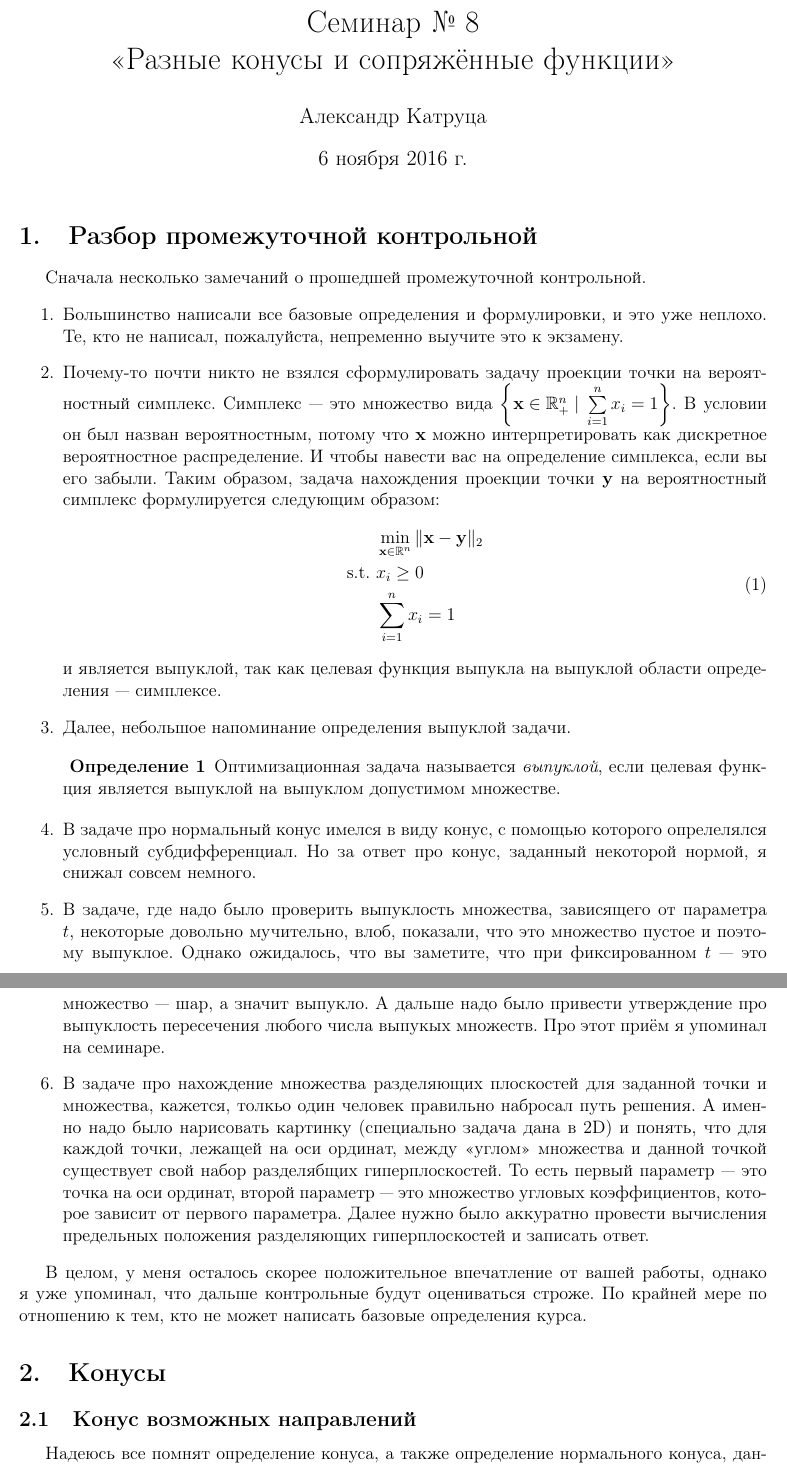
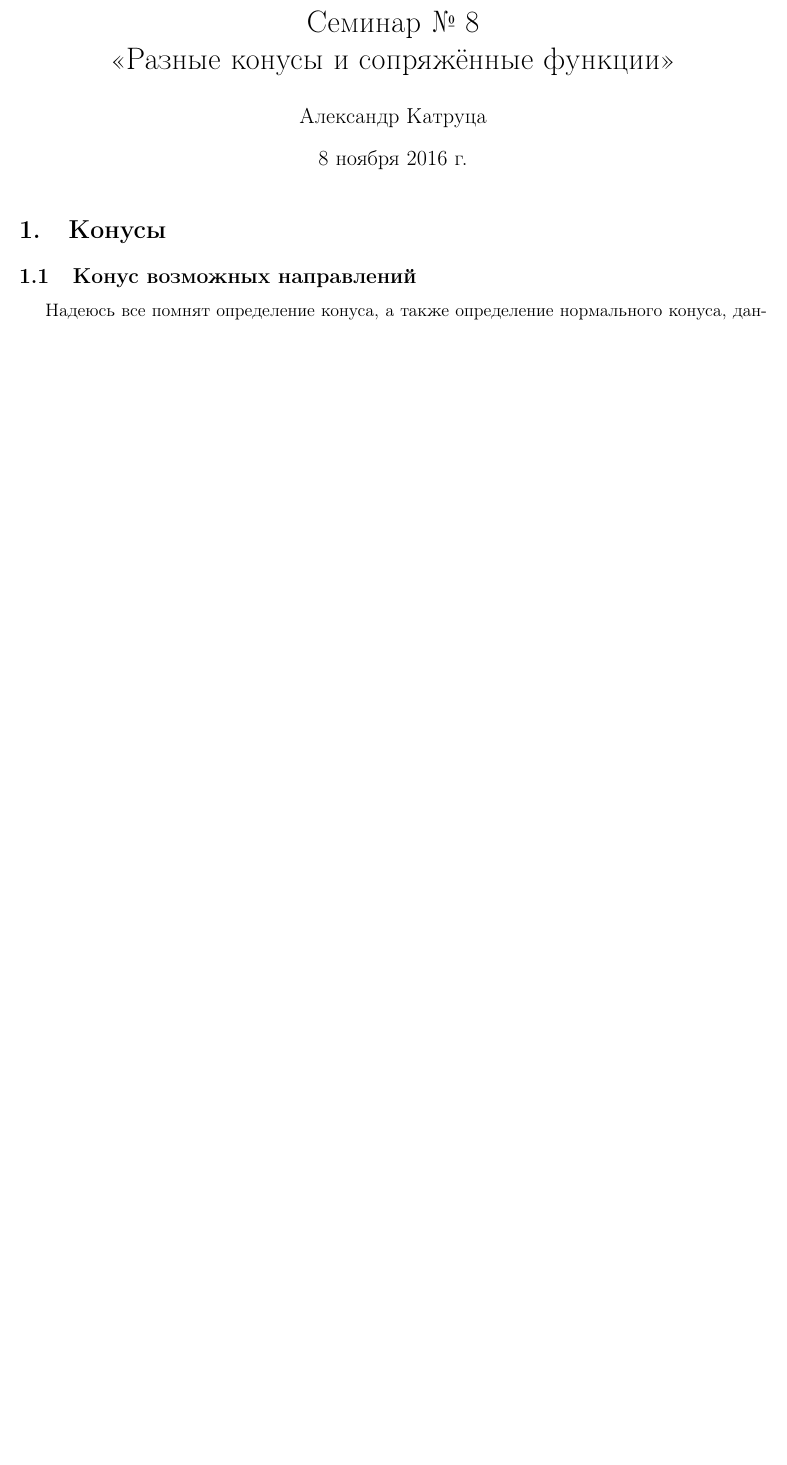
Before and after one commit to amkatrutsa/optimization_course, a LaTeX document (08-Cones/SeminarNotes.tex): two parts of pages 1 and 2 of 4 before the commit and part of page 1 of 3 after it, the two joined at a grey line, cut so that both start at the same text, the shorter picture padded with empty space. The pictures show the PDF file 08-Cones/SeminarNotes.pdf that the author committed with the source.

Commit message:
Update seminar notes

```diff
--- a/08-Cones/SeminarNotes.tex
+++ b/08-Cones/SeminarNotes.tex
@@ -12,42 +12,42 @@
 \date{\today}
 \maketitle
 
-\section{Разбор промежуточной контрольной}
-Сначала несколько замечаний о прошедшей промежуточной контрольной.
-\begin{enumerate}
-\item Большинство написали все базовые определения и формулировки, и это уже неплохо.
-Те, кто не написал, пожалуйста, непременно выучите это к экзамену.
-\item Почему-то почти никто не взялся сформулировать задачу проекции точки на вероятностный симплекс.
-Симплекс~--- это множество вида $\left \{ \bx \in \bbR_+^n \; | \; \sum\limits_{i=1}^n x_i = 1 \right \}$.
-В условии он был назван вероятностным, потому что $\bx$ можно интерпретировать как дискретное вероятностное распределение.
-И чтобы навести вас на определение симплекса, если вы его забыли.
-Таким образом, задача нахождения проекции точки $\by$ на вероятностный симплекс формулируется следующим образом:
-\begin{equation}
-\begin{split}
-&\min\limits_{\bx \in \bbR^n} \| \bx - \by \|_2\\
-\text{s.t. } & x_i \geq 0\\
-& \sum\limits_{i=1}^n x_i = 1
-\end{split}
-\end{equation}
-и является выпуклой, так как целевая функция выпукла на выпуклой области определения~--- симплексе.
-\item Далее, небольшое напоминание определения выпуклой задачи.
-\begin{Def}
-Оптимизационная задача называется \emph{выпуклой}, если целевая функция является выпуклой на выпуклом допустимом множестве.
-\end{Def}
-\item В задаче про нормальный конус имелся в виду конус, с помощью которого опрелелялся условный субдифференциал.
-Но за ответ про конус, заданный некоторой нормой, я снижал совсем немного.
-\item В задаче, где надо было проверить выпуклость множества, зависящего от параметра $t$, некоторые довольно мучительно, влоб, показали, что это множество пустое и поэтому выпуклое.
-Однако ожидалось, что вы заметите, что при фиксированном $t$~---  это множество~--- шар, а значит выпукло.
-А дальше надо было привести утверждение про выпуклость пересечения любого числа выпукых множеств.
-Про этот приём я упоминал на семинаре.
-\item В задаче про нахождение множества разделяющих плоскостей для заданной точки и множества, кажется, толкьо один человек правильно набросал путь решения.
-А именно надо было нарисовать картинку (специально задача дана в 2D) и понять, что для каждой точки, лежащей на оси ординат, между <<углом>> множества и данной точкой существует свой набор разделябщих гиперплоскостей.
-То есть первый параметр~--- это точка на оси ординат, второй параметр~--- это множество угловых коэффициентов, которое зависит от первого параметра.
-Далее нужно было аккуратно провести вычисления предельных положения разделяющих гиперплоскостей и записать ответ.
-\end{enumerate}
-
-В целом, у меня осталось скорее положительное впечатление от вашей работы, однако я уже упоминал, что дальше контрольные будут оцениваться строже.
-По крайней мере по отношению к тем, кто не может написать базовые определения курса.
+%\section{Разбор промежуточной контрольной}
+%Сначала несколько замечаний о прошедшей промежуточной контрольной.
+%\begin{enumerate}
+%\item Большинство написали все базовые определения и формулировки, и это уже неплохо.
+%Те, кто не написал, пожалуйста, непременно выучите это к экзамену.
+%\item Почему-то почти никто не взялся сформулировать задачу проекции точки на вероятностный симплекс.
+%Симплекс~--- это множество вида $\left \{ \bx \in \bbR_+^n \; \middle | \; \sum\limits_{i=1}^n x_i = 1 \right \}$.
+%В условии он был назван вероятностным, потому что $\bx$ можно интерпретировать как дискретное вероятностное распределение.
+%И чтобы навести вас на определение симплекса, если вы его забыли.
+%Таким образом, задача нахождения проекции точки $\by$ на вероятностный симплекс формулируется следующим образом:
+%\begin{equation}
+%\begin{split}
+%&\min\limits_{\bx \in \bbR^n} \| \bx - \by \|_2\\
+%\text{s.t. } & x_i \geq 0\\
+%& \sum\limits_{i=1}^n x_i = 1
+%\end{split}
+%\end{equation}
+%и является выпуклой, так как целевая функция выпукла на выпуклой области определения~--- симплексе.
+%\item Далее, небольшое напоминание определения выпуклой задачи.
+%\begin{Def}
+%Оптимизационная задача называется \emph{выпуклой}, если целевая функция является выпуклой на выпуклом допустимом множестве.
+%\end{Def}
+%\item В задаче про нормальный конус имелся в виду конус, с помощью которого опрелелялся условный субдифференциал.
+%Но за ответ про конус, заданный некоторой нормой, я снижал совсем немного.
+%\item В задаче, где надо было проверить выпуклость множества, зависящего от параметра $t$, некоторые довольно мучительно, влоб, показали, что это множество пустое и поэтому выпуклое.
+%Однако ожидалось, что вы заметите, что при фиксированном $t$~---  это множество~--- шар, а значит выпукло.
+%А дальше надо было привести утверждение про выпуклость пересечения любого числа выпукых множеств.
+%Про этот приём я упоминал на семинаре.
+%\item В задаче про нахождение множества разделяющих плоскостей для заданной точки и множества, кажется, толкьо один человек правильно набросал путь решения.
+%А именно надо было нарисовать картинку (специально задача дана в 2D) и понять, что для каждой точки, лежащей на оси ординат, между <<углом>> множества и данной точкой существует свой набор разделябщих гиперплоскостей.
+%То есть первый параметр~--- это точка на оси ординат, второй параметр~--- это множество угловых коэффициентов, которое зависит от первого параметра.
+%Далее нужно было аккуратно провести вычисления предельных положения разделяющих гиперплоскостей и записать ответ.
+%\end{enumerate}
+%
+%В целом, у меня осталось скорее положительное впечатление от вашей работы, однако я уже упоминал, что дальше контрольные будут оцениваться строже.
+%По крайней мере по отношению к тем, кто не может написать базовые определения курса.
 
 \section{Конусы}
 \subsection{Конус возможных направлений}
```
Also changed, not shown: 08-Cones/SeminarNotes.pdf, 08-Cones/SeminarNotes.tex (16 more changed lines).
